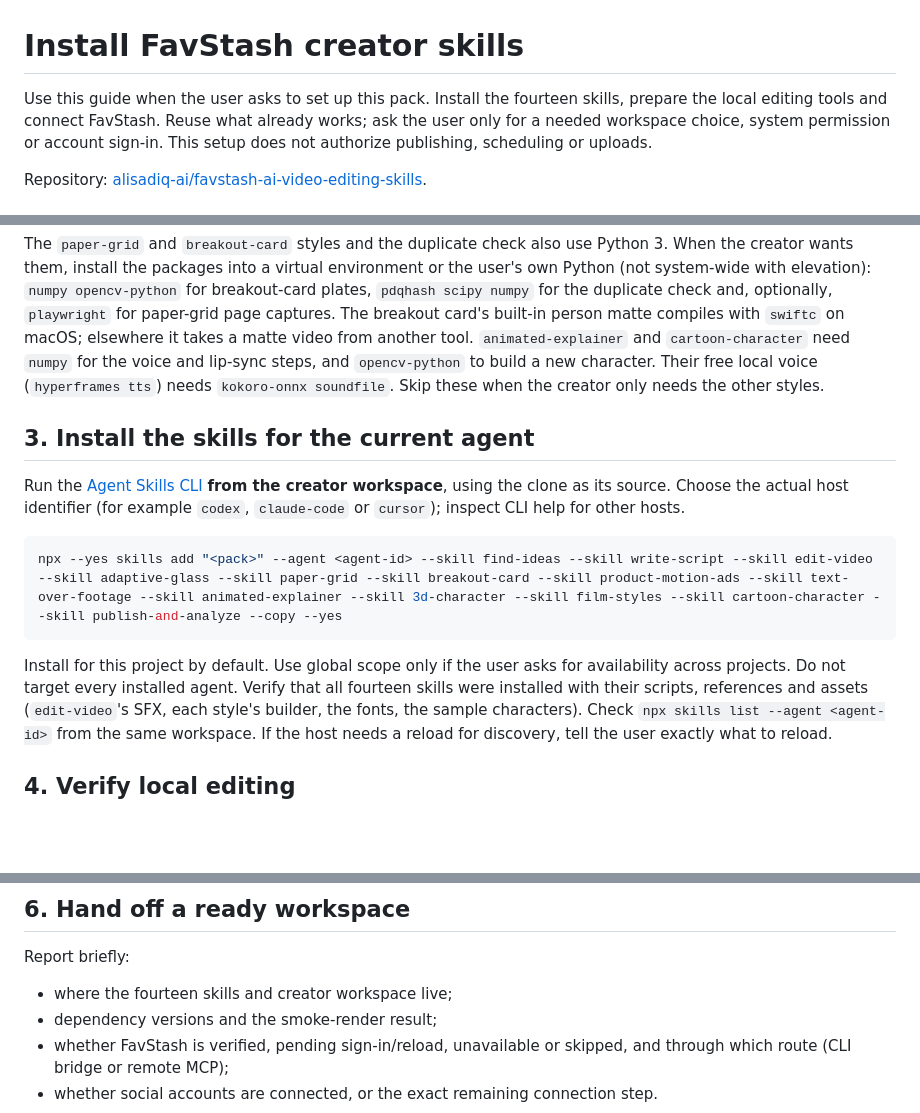
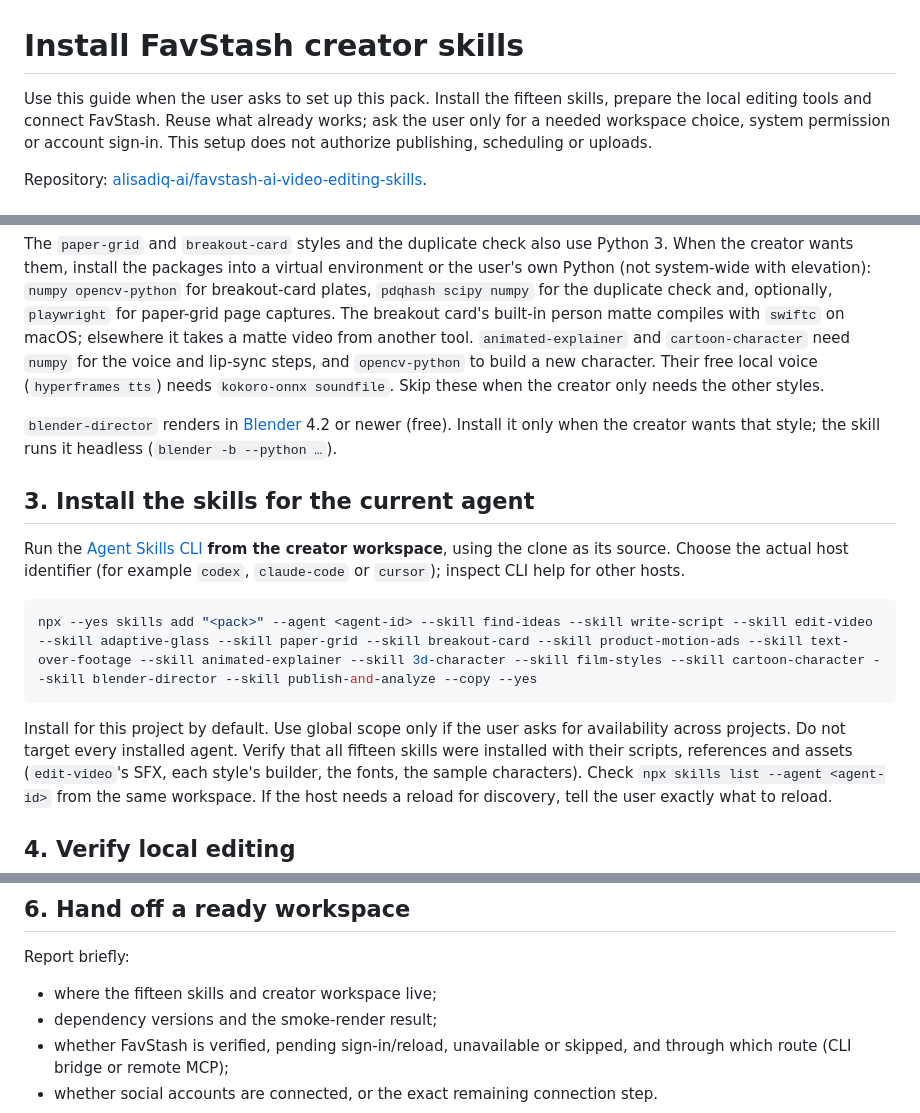
Before and after one commit to alisadiq-ai/favstash-ai-video-editing-skills, a Markdown page: INSTALL_FOR_AGENTS.md, 3 parts joined by grey strips. Rendered like a GitHub page; blank space fills up the shorter version.

````diff
--- a/INSTALL_FOR_AGENTS.md
+++ b/INSTALL_FOR_AGENTS.md
@@ -1,6 +1,6 @@
 # Install FavStash creator skills
 
-Use this guide when the user asks to set up this pack. Install the fourteen skills,
+Use this guide when the user asks to set up this pack. Install the fifteen skills,
 prepare the local editing tools and connect FavStash. Reuse what already works;
 ask the user only for a needed workspace choice, system permission or account
 sign-in. This setup does not authorize publishing, scheduling or uploads.
@@ -72,6 +72,10 @@ it takes a matte video from another tool. `animated-explainer` and
 (`hyperframes tts`) needs `kokoro-onnx soundfile`. Skip these when the creator
 only needs the other styles.
 
+`blender-director` renders in [Blender](https://www.blender.org/download/) 4.2 or newer
+(free). Install it only when the creator wants that style; the skill runs it headless
+(`blender -b --python …`).
+
 ## 3. Install the skills for the current agent
 
 Run the [Agent Skills CLI](https://github.com/vercel-labs/skills) **from the creator
@@ -79,12 +83,12 @@ workspace**, using the clone as its source. Choose the actual host identifier
 (for example `codex`, `claude-code` or `cursor`); inspect CLI help for other hosts.
 
 ```bash
-npx --yes skills add "<pack>" --agent <agent-id> --skill find-ideas --skill write-script --skill edit-video --skill adaptive-glass --skill paper-grid --skill breakout-card --skill product-motion-ads --skill text-over-footage --skill animated-explainer --skill 3d-character --skill film-styles --skill cartoon-character --skill publish-and-analyze --copy --yes
+npx --yes skills add "<pack>" --agent <agent-id> --skill find-ideas --skill write-script --skill edit-video --skill adaptive-glass --skill paper-grid --skill breakout-card --skill product-motion-ads --skill text-over-footage --skill animated-explainer --skill 3d-character --skill film-styles --skill cartoon-character --skill blender-director --skill publish-and-analyze --copy --yes
 ```
 
 Install for this project by default. Use global scope only if the user asks for
 availability across projects. Do not target every installed agent. Verify that
-all fourteen skills were installed with their scripts, references and assets
+all fifteen skills were installed with their scripts, references and assets
 (`edit-video`'s SFX, each style's builder, the fonts, the sample characters). Check `npx skills list --agent <agent-id>` from the same
 workspace. If the host needs a reload for discovery, tell the user exactly what
 to reload.
@@ -166,7 +170,7 @@ platforms are ready from one successful call.
 
 Report briefly:
 
-- where the fourteen skills and creator workspace live;
+- where the fifteen skills and creator workspace live;
 - dependency versions and the smoke-render result;
 - whether FavStash is verified, pending sign-in/reload, unavailable or skipped,
   and through which route (CLI bridge or remote MCP);
````
Also changed, not shown: README.md (+17 -7 lines), assets/creator-loop.png (added), assets/hero-styles.jpg, assets/previews/tiles/blender-director.jpg (added), 5 other files.
